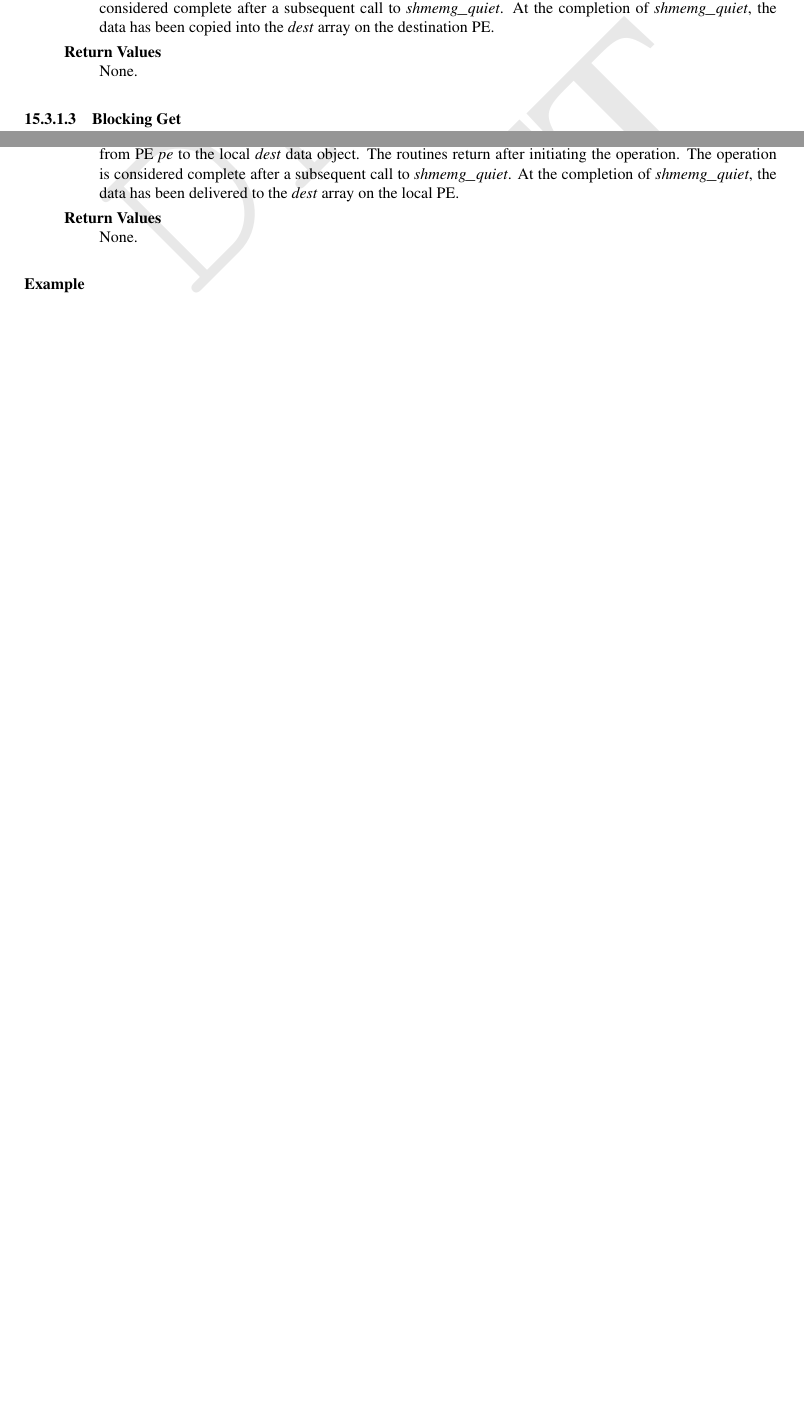
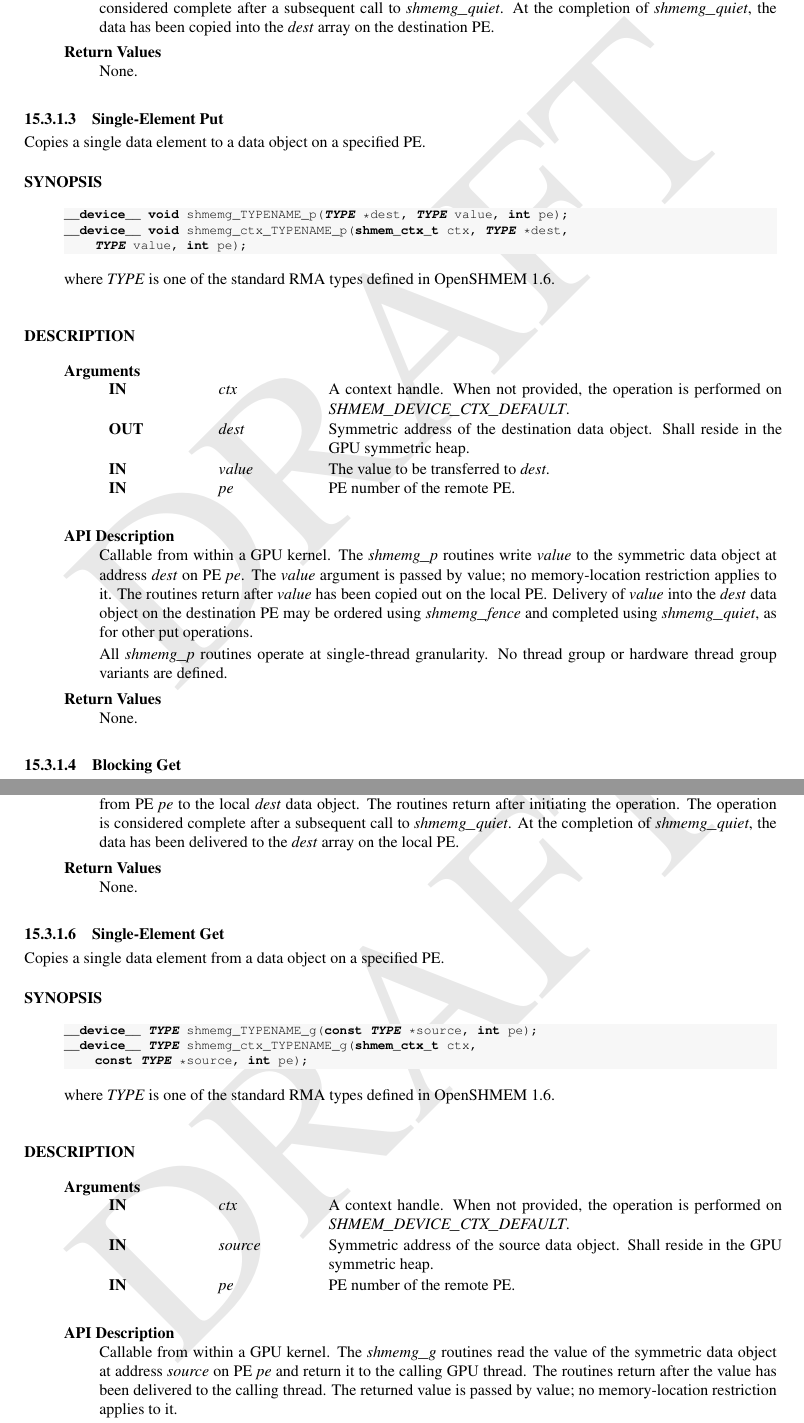
Before and after one commit to openshmem-org/gpu-aux-specification, a LaTeX book (main_spec.tex): two parts of pages 28 and 29 of 50 before the commit and two parts of pages 28 and 30 of 51 after it, joined at a grey line, cut so that both start at the same text, the shorter picture padded with empty space. Compiled offline with pdfLaTeX.

Commit message:
Add single-element put/get (shmemg_p, shmemg_g)
The GPU-centric immediate-value variants were missing. Add single-element
Put (shmemg_TYPENAME_p) and single-element Get (shmemg_TYPENAME_g), with
ctx variants, to §15.3.1 after the nonblocking put/get. Single-thread
granularity (no _tg/_htg), GPU-symmetric-heap operands.

```diff
--- a/main_spec.tex
+++ b/main_spec.tex
@@ -1798,6 +1798,47 @@ None.
 }
 \end{apidefinition}
 
+\subsubsubsection{\textbf{Single-Element Put}}\label{subsec:gc_p}
+
+Copies a single data element to a data object on a specified \ac{PE}.
+
+\begin{apidefinition}
+\begin{Csynopsis}
+__device__ void shmemg_TYPENAME_p(TYPE *dest, TYPE value, int pe);
+__device__ void shmemg_ctx_TYPENAME_p(shmem_ctx_t ctx, TYPE *dest,
+    TYPE value, int pe);
+\end{Csynopsis}
+
+where \TYPE{} is one of the standard RMA types defined in \openshmem 1.6.
+
+\begin{apiarguments}
+\apiargument{IN}{ctx}{A context handle. When not provided, the operation is
+performed on \CONST{SHMEM\_DEVICE\_CTX\_DEFAULT}.}
+\apiargument{OUT}{dest}{Symmetric address of the destination data object. Shall
+reside in the \ac{GPU} symmetric heap.}
+\apiargument{IN}{value}{The value to be transferred to \VAR{dest}.}
+\apiargument{IN}{pe}{PE number of the remote PE.}
+\end{apiarguments}
+
+\apidescription{
+Callable from within a \ac{GPU} kernel.
+The \FUNC{shmemg\_p} routines write \VAR{value} to the symmetric data object at
+address \VAR{dest} on \ac{PE} \VAR{pe}. The \VAR{value} argument is passed by
+value; no memory-location restriction applies to it. The routines return after
+\VAR{value} has been copied out on the local \ac{PE}. Delivery of \VAR{value}
+into the \VAR{dest} data object on the destination \ac{PE} may be ordered using
+\FUNC{shmemg\_fence} and completed using \FUNC{shmemg\_quiet}, as for other put
+operations.
+
+All \FUNC{shmemg\_p} routines operate at single-thread granularity. No thread
+group or hardware thread group variants are defined.
+}
+
+\apireturnvalues{
+None.
+}
+\end{apidefinition}
+
 \subsubsubsection{\textbf{Blocking Get}}\label{subsec:gc_get}
 
 Copies a contiguous symmetric data object from a specified \ac{PE}.
@@ -1898,6 +1939,45 @@ data has been delivered to the \VAR{dest} array on the local \ac{PE}.
 
 \apireturnvalues{
 None.
+}
+\end{apidefinition}
+
+\subsubsubsection{\textbf{Single-Element Get}}\label{subsec:gc_g}
+
+Copies a single data element from a data object on a specified \ac{PE}.
+
+\begin{apidefinition}
+\begin{Csynopsis}
+__device__ TYPE shmemg_TYPENAME_g(const TYPE *source, int pe);
+__device__ TYPE shmemg_ctx_TYPENAME_g(shmem_ctx_t ctx,
+    const TYPE *source, int pe);
+\end{Csynopsis}
+
+where \TYPE{} is one of the standard RMA types defined in \openshmem 1.6.
+
+\begin{apiarguments}
+\apiargument{IN}{ctx}{A context handle. When not provided, the operation is
+performed on \CONST{SHMEM\_DEVICE\_CTX\_DEFAULT}.}
+\apiargument{IN}{source}{Symmetric address of the source data object. Shall reside
+in the \ac{GPU} symmetric heap.}
+\apiargument{IN}{pe}{PE number of the remote PE.}
+\end{apiarguments}
+
+\apidescription{
+Callable from within a \ac{GPU} kernel.
+The \FUNC{shmemg\_g} routines read the value of the symmetric data object at
+address \VAR{source} on \ac{PE} \VAR{pe} and return it to the calling \ac{GPU}
+thread. The routines return after the value has been delivered to the calling
+thread. The returned value is passed by value; no memory-location restriction
+applies to it.
+
+All \FUNC{shmemg\_g} routines operate at single-thread granularity. No thread
+group or hardware thread group variants are defined.
+}
+
+\apireturnvalues{
+The value of the symmetric data object at address \VAR{source} on \ac{PE}
+\VAR{pe}, of type \TYPE{}.
 }
 \end{apidefinition}
 
```
